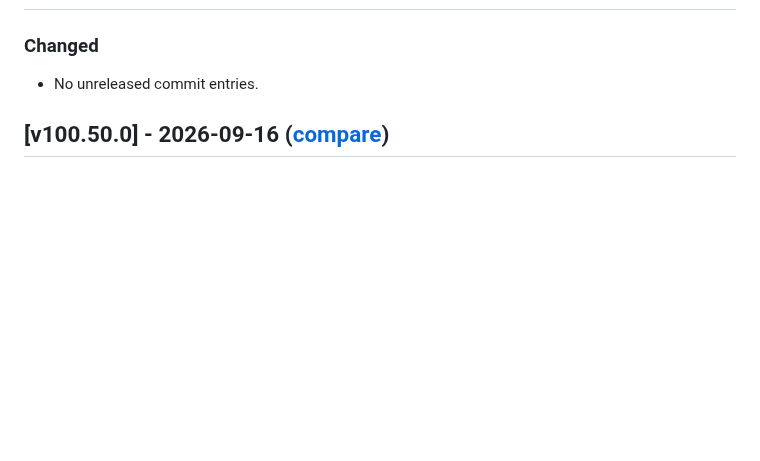
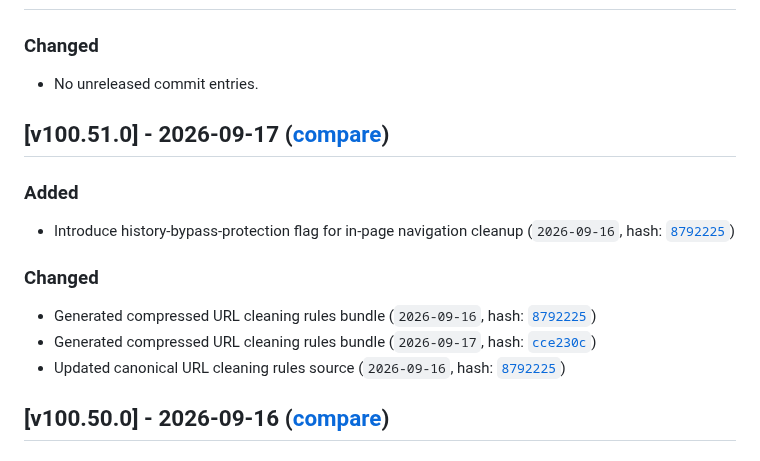
Before and after one commit to Linkumori/Linkumori-Addon, a Markdown page: CHANGELOG.md, the part around the change. GitHub-like rendering; blank space fills up the shorter version.

Commit message:
chore: update changelog for v100.51.0

```diff
--- a/CHANGELOG.md
+++ b/CHANGELOG.md
@@ -15,6 +15,15 @@ and this project adheres to [Semantic Versioning](https://semver.org/spec/v2.0.0
 ## [Unreleased]
 ### Changed
 - No unreleased commit entries.
+
+## [v100.51.0] - 2026-09-17 ([compare](https://github.com/Linkumori/Linkumori-Addon/compare/linkumori-v100.50.0...linkumori-v100.51.0))
+### Added
+- Introduce history-bypass-protection flag for in-page navigation cleanup (`2026-09-16`, hash: [`8792225`](https://github.com/Linkumori/Linkumori-Addon/commit/8792225))
+
+### Changed
+- Generated compressed URL cleaning rules bundle (`2026-09-16`, hash: [`8792225`](https://github.com/Linkumori/Linkumori-Addon/commit/8792225))
+- Generated compressed URL cleaning rules bundle (`2026-09-17`, hash: [`cce230c`](https://github.com/Linkumori/Linkumori-Addon/commit/cce230c))
+- Updated canonical URL cleaning rules source (`2026-09-16`, hash: [`8792225`](https://github.com/Linkumori/Linkumori-Addon/commit/8792225))
 
 ## [v100.50.0] - 2026-09-16 ([compare](https://github.com/Linkumori/Linkumori-Addon/compare/linkumori-v100.49.0...linkumori-v100.50.0))
 ### Added
```
